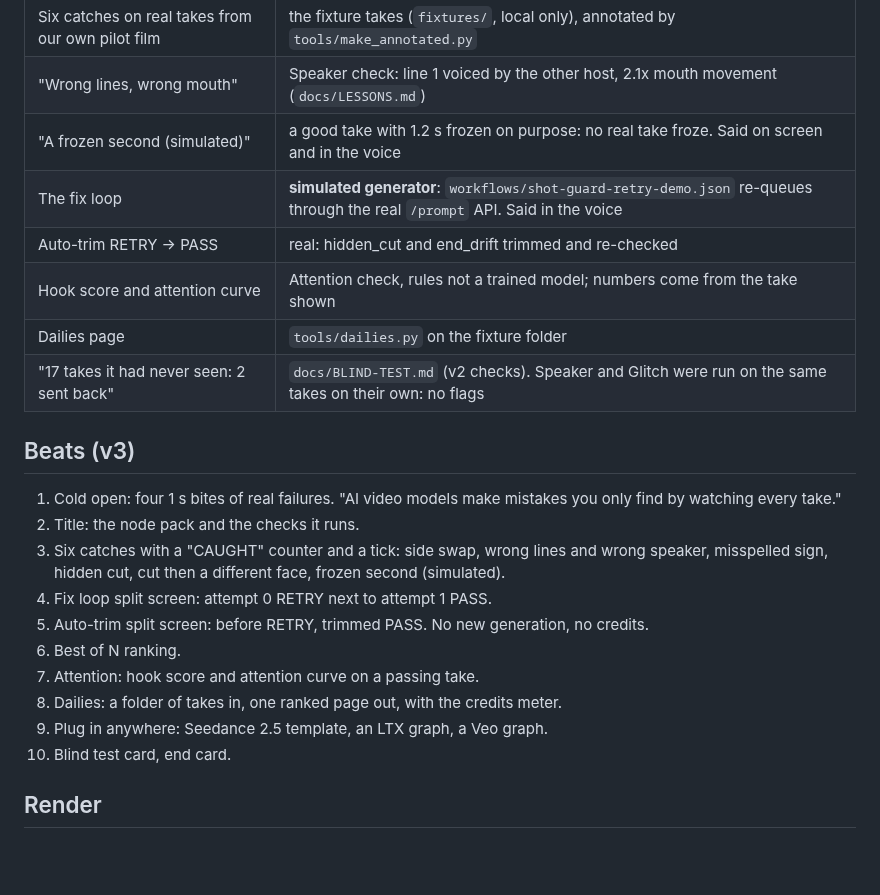
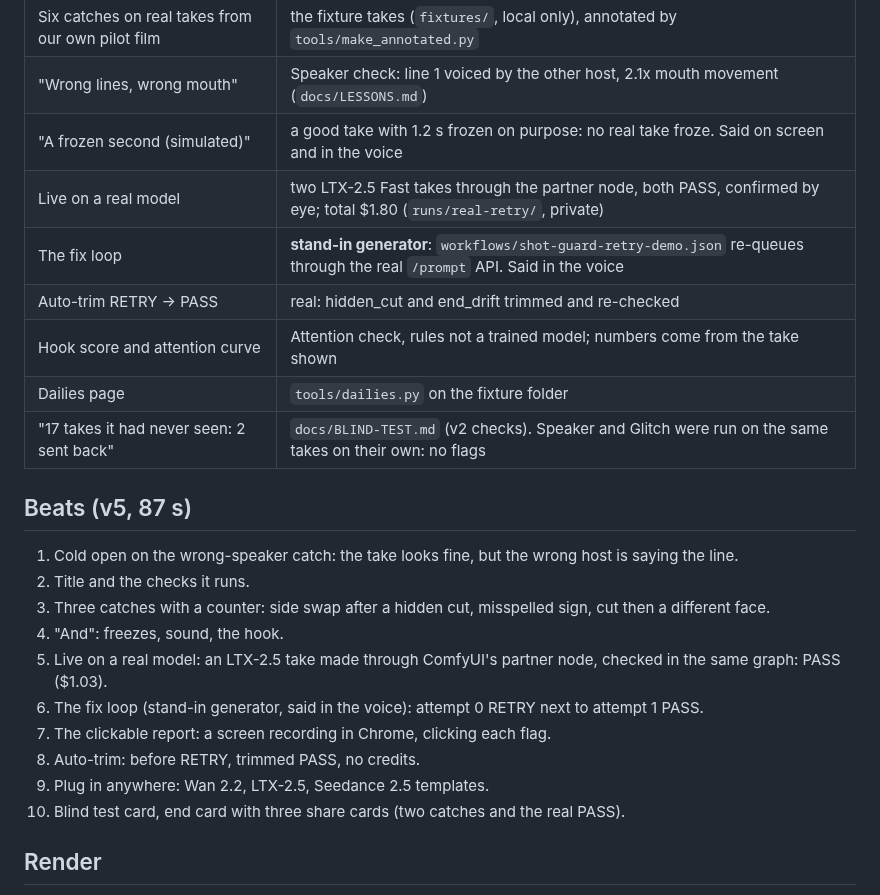
Before and after one commit to jk-automations/shot-guard, a Markdown page: docs/DEMO-PLAN.md, the part around the change. GitHub-like rendering; blank space fills up the shorter version.

```diff
--- a/docs/DEMO-PLAN.md
+++ b/docs/DEMO-PLAN.md
@@ -14,25 +14,25 @@ the open version of that idea plus the step before it: is the take correct?
 | Six catches on real takes from our own pilot film | the fixture takes (`fixtures/`, local only), annotated by `tools/make_annotated.py` |
 | "Wrong lines, wrong mouth" | Speaker check: line 1 voiced by the other host, 2.1x mouth movement (`docs/LESSONS.md`) |
 | "A frozen second (simulated)" | a good take with 1.2 s frozen on purpose: no real take froze. Said on screen and in the voice |
-| The fix loop | **simulated generator**: `workflows/shot-guard-retry-demo.json` re-queues through the real `/prompt` API. Said in the voice |
+| Live on a real model | two LTX-2.5 Fast takes through the partner node, both PASS, confirmed by eye; total $1.80 (`runs/real-retry/`, private) |
+| The fix loop | **stand-in generator**: `workflows/shot-guard-retry-demo.json` re-queues through the real `/prompt` API. Said in the voice |
 | Auto-trim RETRY -> PASS | real: hidden_cut and end_drift trimmed and re-checked |
 | Hook score and attention curve | Attention check, rules not a trained model; numbers come from the take shown |
 | Dailies page | `tools/dailies.py` on the fixture folder |
 | "17 takes it had never seen: 2 sent back" | `docs/BLIND-TEST.md` (v2 checks). Speaker and Glitch were run on the same takes on their own: no flags |
 
-## Beats (v3)
+## Beats (v5, 87 s)
 
-1. Cold open: four 1 s bites of real failures. "AI video models make mistakes you only find by watching every take."
-2. Title: the node pack and the checks it runs.
-3. Six catches with a "CAUGHT" counter and a tick: side swap, wrong lines and wrong speaker, misspelled sign, hidden
-   cut, cut then a different face, frozen second (simulated).
-4. Fix loop split screen: attempt 0 RETRY next to attempt 1 PASS.
-5. Auto-trim split screen: before RETRY, trimmed PASS. No new generation, no credits.
-6. Best of N ranking.
-7. Attention: hook score and attention curve on a passing take.
-8. Dailies: a folder of takes in, one ranked page out, with the credits meter.
-9. Plug in anywhere: Seedance 2.5 template, an LTX graph, a Veo graph.
-10. Blind test card, end card.
+1. Cold open on the wrong-speaker catch: the take looks fine, but the wrong host is saying the line.
+2. Title and the checks it runs.
+3. Three catches with a counter: side swap after a hidden cut, misspelled sign, cut then a different face.
+4. "And": freezes, sound, the hook.
+5. Live on a real model: an LTX-2.5 take made through ComfyUI's partner node, checked in the same graph: PASS ($1.03).
+6. The fix loop (stand-in generator, said in the voice): attempt 0 RETRY next to attempt 1 PASS.
+7. The clickable report: a screen recording in Chrome, clicking each flag.
+8. Auto-trim: before RETRY, trimmed PASS, no credits.
+9. Plug in anywhere: Wan 2.2, LTX-2.5, Seedance 2.5 templates.
+10. Blind test card, end card with three share cards (two catches and the real PASS).
 
 ## Render
 
```
Also changed, not shown: README.md (+38 -5 lines), docs/img/html-report.png (added), docs/img/real-ltx-pass.png (added), docs/img/share-card.png (added), 10 other files.
